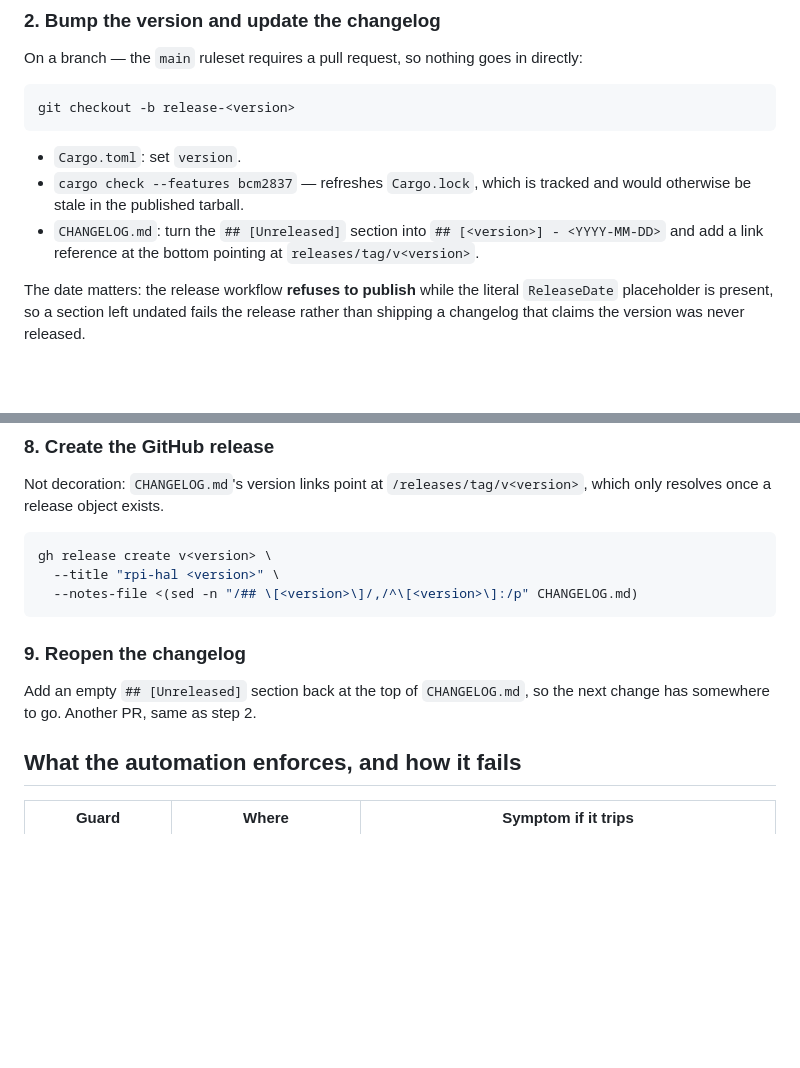
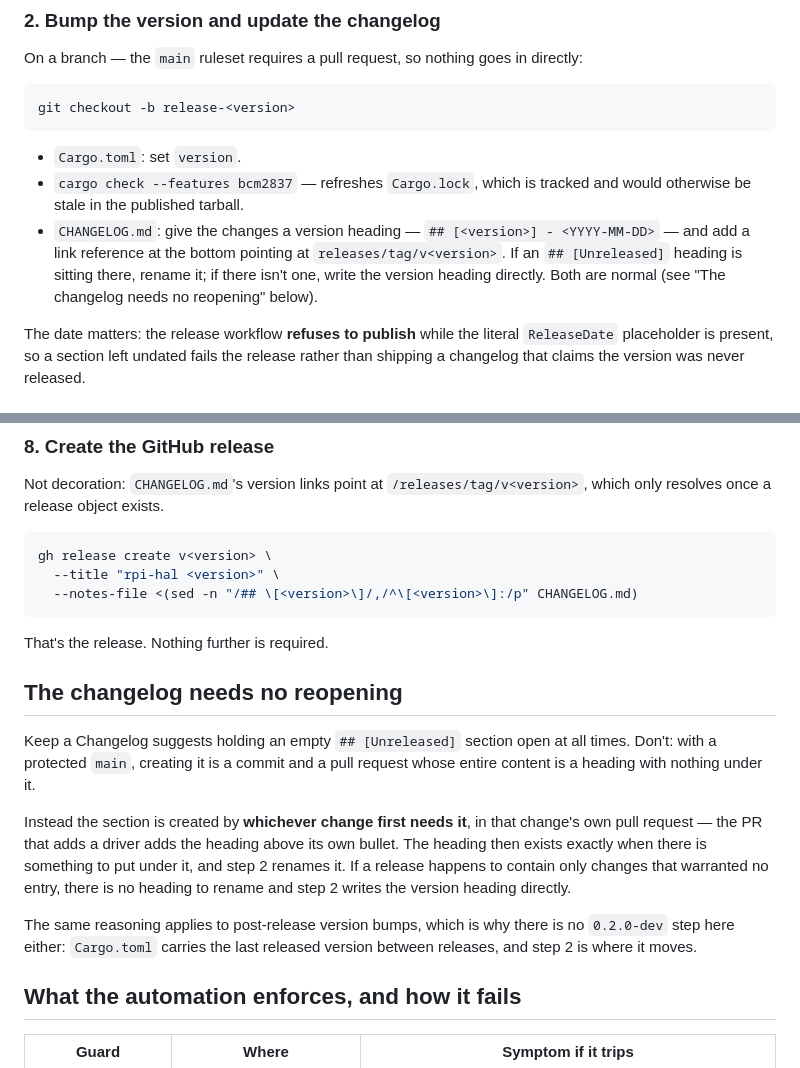
Before and after one commit to joeferner/rpi-hal, a Markdown page: RELEASING.md, 2 parts joined by grey strips. GitHub-like rendering; blank space fills up the shorter version.

````diff
--- a/RELEASING.md
+++ b/RELEASING.md
@@ -58,9 +58,11 @@ git checkout -b release-<version>
 - `Cargo.toml`: set `version`.
 - `cargo check --features bcm2837` — refreshes `Cargo.lock`, which is
   tracked and would otherwise be stale in the published tarball.
-- `CHANGELOG.md`: turn the `## [Unreleased]` section into
-  `## [<version>] - <YYYY-MM-DD>` and add a link reference at the bottom
-  pointing at `releases/tag/v<version>`.
+- `CHANGELOG.md`: give the changes a version heading —
+  `## [<version>] - <YYYY-MM-DD>` — and add a link reference at the bottom
+  pointing at `releases/tag/v<version>`. If an `## [Unreleased]` heading is
+  sitting there, rename it; if there isn't one, write the version heading
+  directly. Both are normal (see "The changelog needs no reopening" below).
 
 The date matters: the release workflow **refuses to publish** while the
 literal `ReleaseDate` placeholder is present, so a section left
@@ -136,10 +138,24 @@ gh release create v<version> \
   --notes-file <(sed -n "/## \[<version>\]/,/^\[<version>\]:/p" CHANGELOG.md)
 ```
 
-### 9. Reopen the changelog
+That's the release. Nothing further is required.
 
-Add an empty `## [Unreleased]` section back at the top of `CHANGELOG.md`,
-so the next change has somewhere to go. Another PR, same as step 2.
+## The changelog needs no reopening
+
+Keep a Changelog suggests holding an empty `## [Unreleased]` section open at
+all times. Don't: with a protected `main`, creating it is a commit and a
+pull request whose entire content is a heading with nothing under it.
+
+Instead the section is created by **whichever change first needs it**, in
+that change's own pull request — the PR that adds a driver adds the heading
+above its own bullet. The heading then exists exactly when there is
+something to put under it, and step 2 renames it. If a release happens to
+contain only changes that warranted no entry, there is no heading to rename
+and step 2 writes the version heading directly.
+
+The same reasoning applies to post-release version bumps, which is why
+there is no `0.2.0-dev` step here either: `Cargo.toml` carries the last
+released version between releases, and step 2 is where it moves.
 
 ## What the automation enforces, and how it fails
 
````
Also changed, not shown: CHANGELOG.md (+17 -0 lines), README.md (+3 -1 lines).
